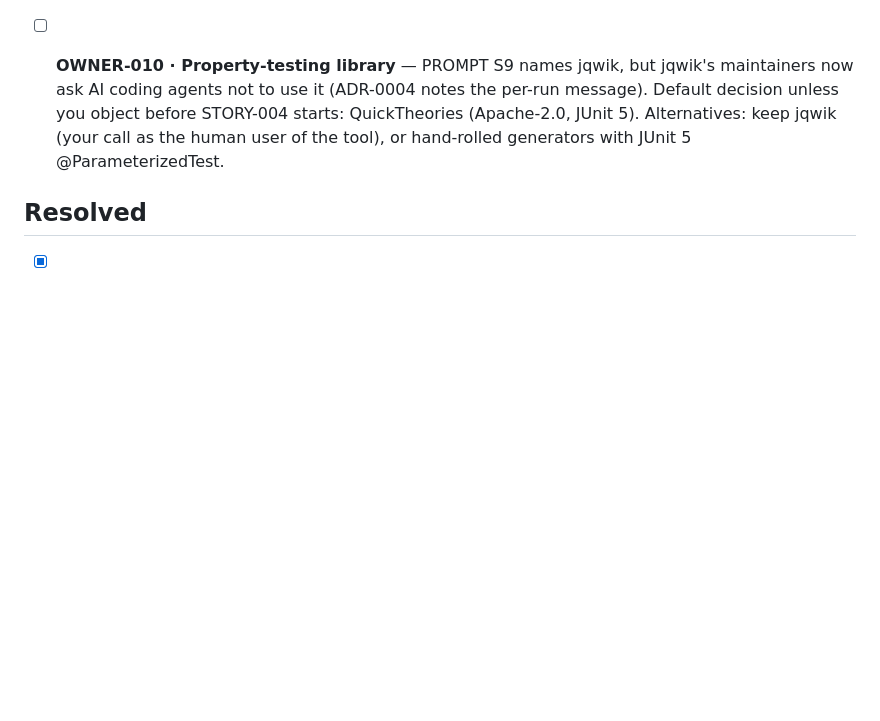
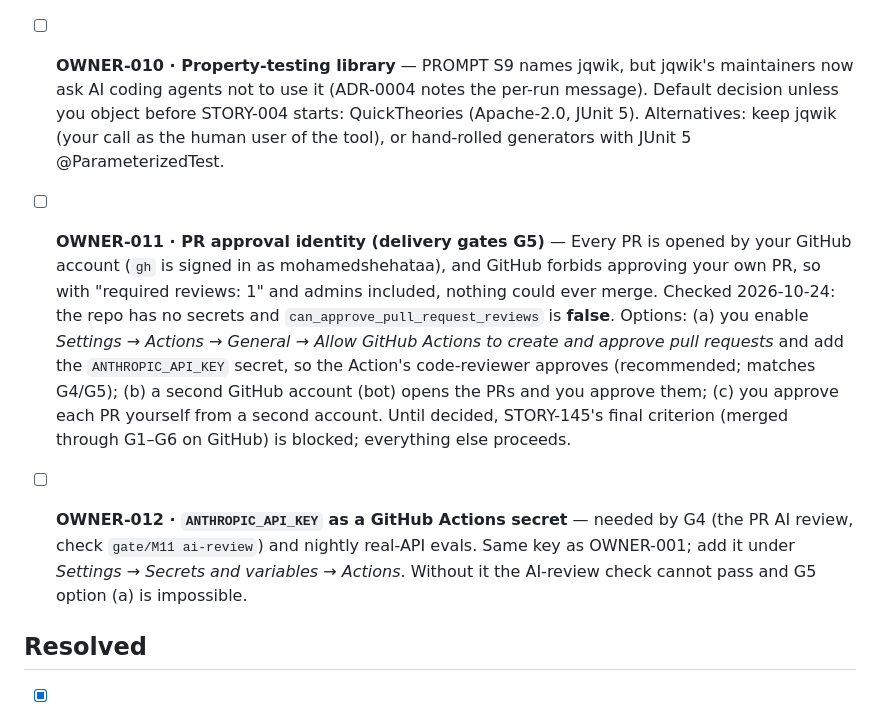
Before and after one commit to mohamedshehataa/masroof, a Markdown page: docs/ESCALATIONS.md, the part around the change. Rendered like a GitHub page; blank space fills up the shorter version.

Commit message:
docs(sdlc): escalate PR approval identity and CI API key [SDLC]

```diff
--- a/docs/ESCALATIONS.md
+++ b/docs/ESCALATIONS.md
@@ -14,6 +14,9 @@ Items only the owner can unblock, and stories that failed the 3-loop limit. Each
 
 - [ ] **OWNER-010 · Property-testing library** — PROMPT S9 names jqwik, but jqwik's maintainers now ask AI coding agents not to use it (ADR-0004 notes the per-run message). Default decision unless you object before STORY-004 starts: QuickTheories (Apache-2.0, JUnit 5). Alternatives: keep jqwik (your call as the human user of the tool), or hand-rolled generators with JUnit 5 @ParameterizedTest.
 
+- [ ] **OWNER-011 · PR approval identity (delivery gates G5)** — Every PR is opened by your GitHub account (`gh` is signed in as mohamedshehataa), and GitHub forbids approving your own PR, so with "required reviews: 1" and admins included, nothing could ever merge. Checked 2026-10-24: the repo has no secrets and `can_approve_pull_request_reviews` is **false**. Options: (a) you enable *Settings → Actions → General → Allow GitHub Actions to create and approve pull requests* and add the `ANTHROPIC_API_KEY` secret, so the Action's code-reviewer approves (recommended; matches G4/G5); (b) a second GitHub account (bot) opens the PRs and you approve them; (c) you approve each PR yourself from a second account. Until decided, STORY-145's final criterion (merged through G1–G6 on GitHub) is blocked; everything else proceeds.
+- [ ] **OWNER-012 · `ANTHROPIC_API_KEY` as a GitHub Actions secret** — needed by G4 (the PR AI review, check `gate/M11 ai-review`) and nightly real-API evals. Same key as OWNER-001; add it under *Settings → Secrets and variables → Actions*. Without it the AI-review check cannot pass and G5 option (a) is impossible.
+
 ## Resolved
 - [x] **OWNER-002 · GitHub remote** — Resolved 2026-10-24 on the owner's instruction: private repo https://github.com/mohamedshehataa/masroof created, `main` + story branch pushed, default branch main, Dependabot alerts on. Branch protection (required checks, linear history) is applied by STORY-016 once CI has real jobs.
 - [x] **LOOP-001 · Spec-review loop limit (2) reached for STORY-002/143/141/142** — Tried: loop 1 (26 findings) → split into four stories; loop 2 (17 findings, 3 MAJOR, all with concrete proposed text). Evidence: reviewer reports in this session. Options: (a) third review, (b) apply proposals verbatim and proceed, (c) block. Decision (orchestrator, 2026-10-23): (b) — the remaining findings were wording with proposed text, not design disagreements; applied verbatim, design proceeds; the Phase 0 retro decides whether multi-story reviews get a higher limit.
```
